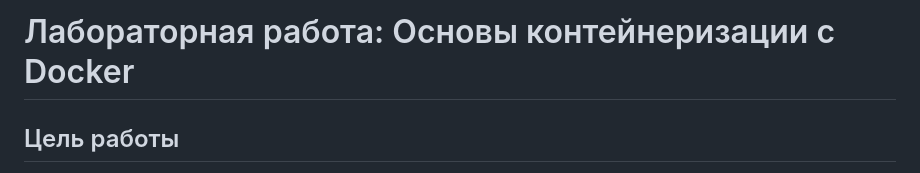
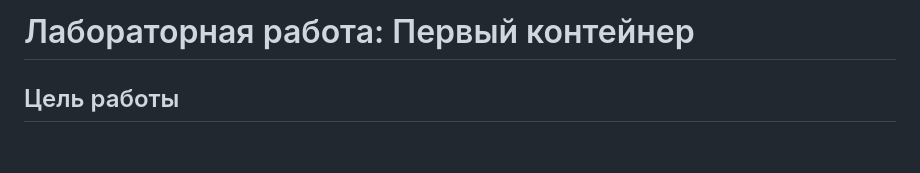
Before and after one commit to YarikRevazov/containers03, a Markdown page: README.md, the part around the change. Rendered like a GitHub page; blank space fills up the shorter version.

```diff
--- a/README.md
+++ b/README.md
@@ -1,4 +1,4 @@
-# Лабораторная работа: Основы контейнеризации с Docker
+# Лабораторная работа: Первый контейнер
 
 ## Цель работы
 В данной лабораторной работе я познакомился с основами контейнеризации, установил Docker Desktop, создал и запустил контейнер с простым веб-сайтом, а также научился управлять контейнерами.
```
